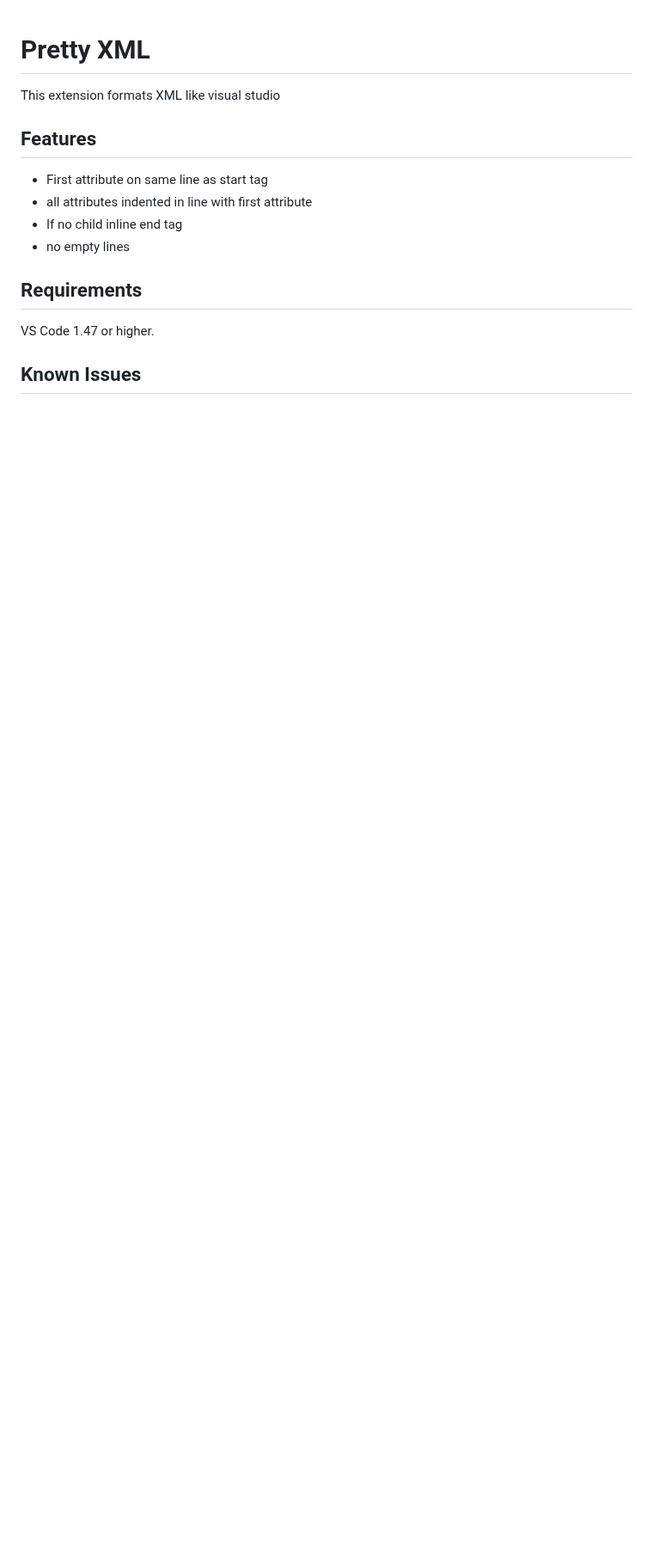
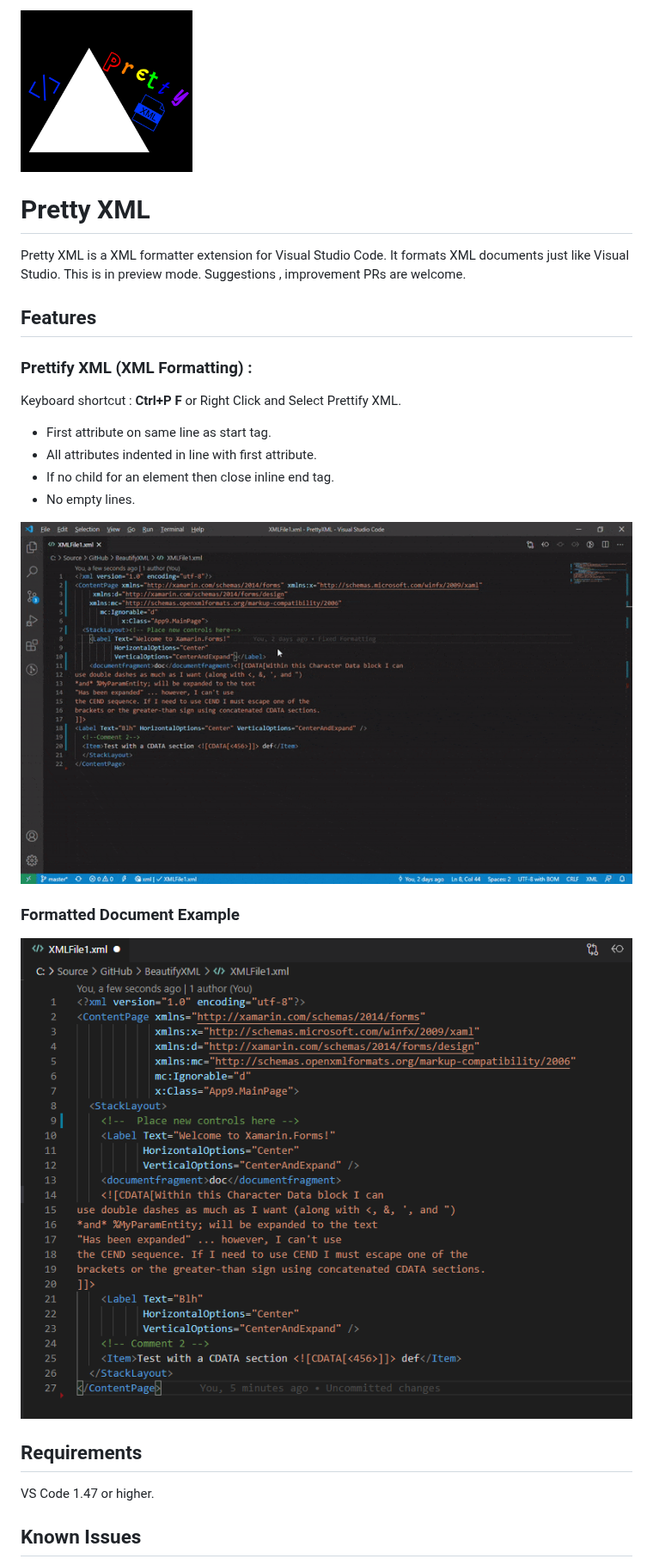
Before and after one commit to pmahend1/PrettyXML, a Markdown page: README.md, the part around one of its changes. Shown at 86% size. Rendered like a GitHub page; pictures changed too: example.gif (added), screenshot.png (added); blank space fills up the shorter version.

Commit message:
example gif and screenshot added updated Readme Updated DLL

```diff
--- a/README.md
+++ b/README.md
@@ -1,14 +1,23 @@
+<img src='images/logo.png' width=200 height=200>
+
 # Pretty XML
 
-This extension formats XML like visual studio
+Pretty XML is a XML formatter extension for Visual Studio Code. It formats XML documents just like Visual Studio. This is in preview mode. Suggestions , improvement PRs are welcome.
 
 ## Features
 
-- First attribute on same line as start tag
-- all attributes indented in line with first attribute
-- If no child inline end tag
-- no empty lines
+### Prettify XML (XML Formatting) :
+Keyboard shortcut : **Ctrl+P F** or Right Click and Select Prettify XML.
+- First attribute on same line as start tag.
+- All attributes indented in line with first attribute.
+- If no child for an element then close inline end tag.
+- No empty lines.
 
+<img src='./example.gif'>
+
+### Formatted Document Example
+
+<img src='./screenshot.png'>
 
 ## Requirements
 
```
Also changed, not shown: other parts of README.md (+1 -0 lines), 1 other file.
